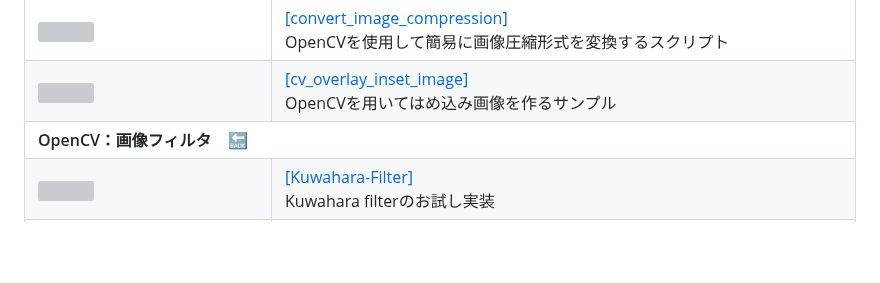
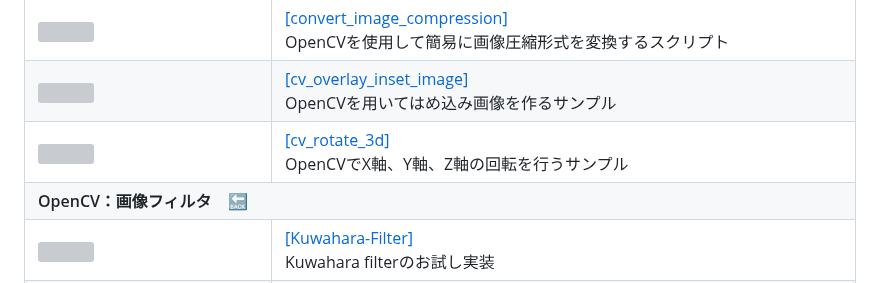
Before and after one commit to Kazuhito00/Kazuhito00, a Markdown page: WORKS.md, the part around the change. GitHub-like rendering; blank space fills up the shorter version; grey boxes are pictures that could not be loaded.

```diff
--- a/WORKS.md
+++ b/WORKS.md
@@ -1224,6 +1224,15 @@
         </td>
     </tr>
     <tr>
+        <td width="220">
+            <img src="https://github.com/Kazuhito00/Kazuhito00/assets/37477845/888355c8-81fd-4462-8338-dd07ba1d80ee" loading="lazy" width="200px">
+        </td>
+        <td>
+            <a href="https://github.com/Kazuhito00/cv_rotate_3d">[cv_rotate_3d]</a><br>
+            OpenCVでX軸、Y軸、Z軸の回転を行うサンプル
+        </td>
+    </tr>
+    <tr>
         <th align="left" colspan="2">
             <a name="OpenCvImageFilter">OpenCV：画像フィルタ</a>　<a href="#Repositories">🔙</a>
         </th>
```
